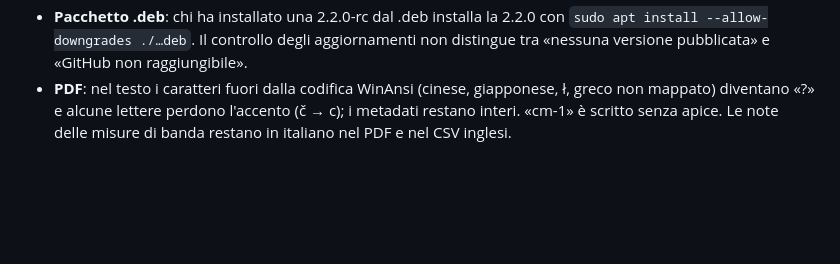
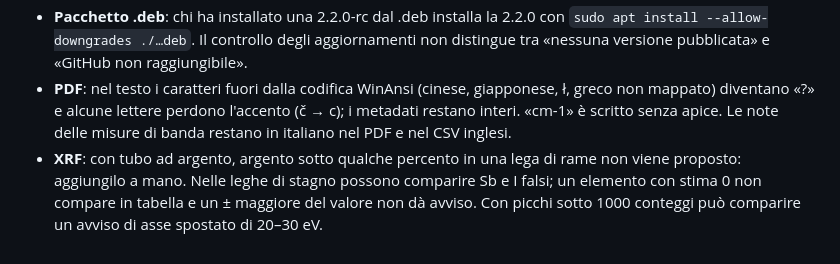
Before and after one commit to lorebiri/acchiappaspettri, a Markdown page: docs/LIMITAZIONI.md, the part around the change. Rendered like a GitHub page; blank space fills up the shorter version.

```diff
--- a/docs/LIMITAZIONI.md
+++ b/docs/LIMITAZIONI.md
@@ -62,3 +62,4 @@
 - **Prestazioni**: con 500 mila punti il caricamento richiede circa 12 s e l'analisi può bloccare l'interfaccia per 17–37 s senza poterla interrompere (obiettivo nella 2.3).
 - **Pacchetto .deb**: chi ha installato una 2.2.0-rc dal .deb installa la 2.2.0 con `sudo apt install --allow-downgrades ./…deb`. Il controllo degli aggiornamenti non distingue tra «nessuna versione pubblicata» e «GitHub non raggiungibile».
 - **PDF**: nel testo i caratteri fuori dalla codifica WinAnsi (cinese, giapponese, ł, greco non mappato) diventano «?» e alcune lettere perdono l'accento (č → c); i metadati restano interi. «cm-1» è scritto senza apice. Le note delle misure di banda restano in italiano nel PDF e nel CSV inglesi.
+- **XRF**: con tubo ad argento, argento sotto qualche percento in una lega di rame non viene proposto: aggiungilo a mano. Nelle leghe di stagno possono comparire Sb e I falsi; un elemento con stima 0 non compare in tabella e un ± maggiore del valore non dà avviso. Con picchi sotto 1000 conteggi può comparire un avviso di asse spostato di 20–30 eV.
```
Also changed, not shown: CHANGELOG.md (+2 -0 lines), docs/ROADMAP.md (+1 -1 lines).
